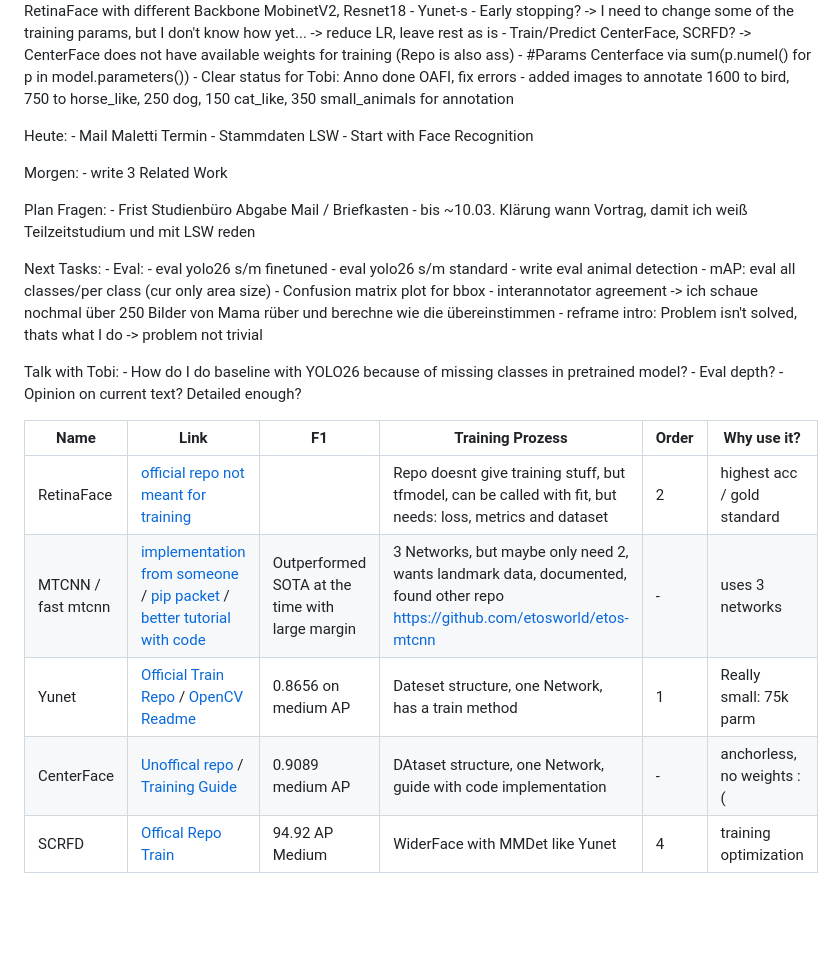
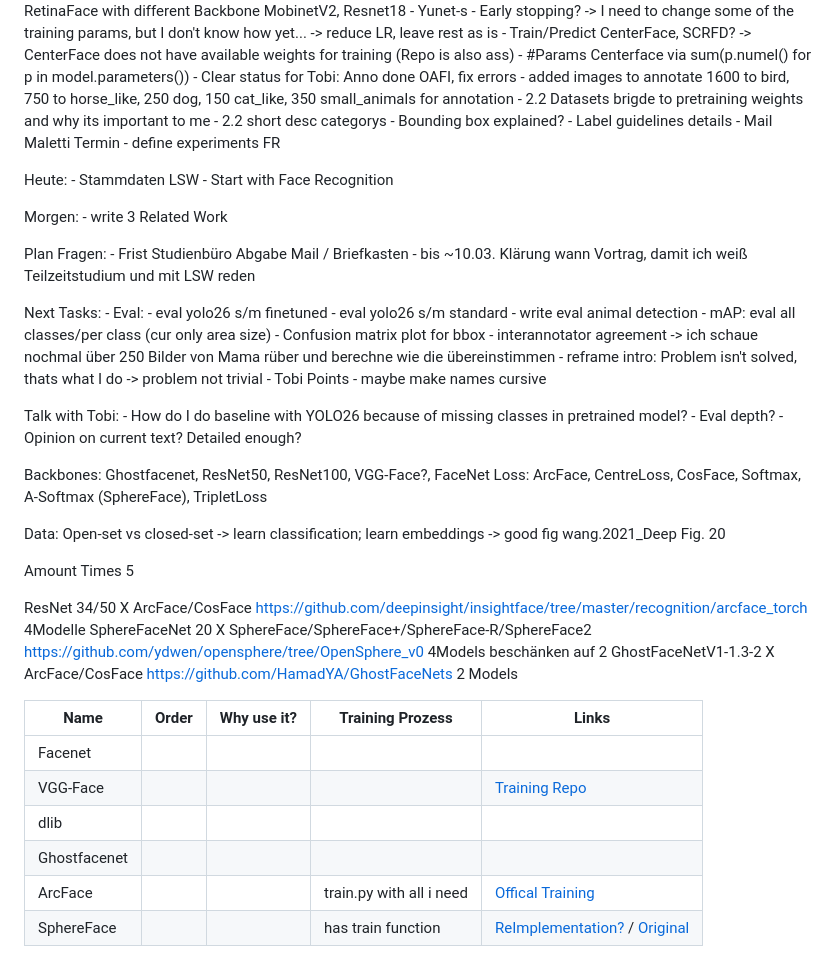
Before and after one commit to Jan108/AFaRec, a Markdown page: README.md, the part around the change. Drawn GitHub-style; blank space fills up the shorter version.

Commit message:
update todo

```diff
--- a/README.md
+++ b/README.md
@@ -117,10 +117,15 @@ Done:
     - #Params Centerface via sum(p.numel() for p in model.parameters())
     - Clear status for Tobi: Anno done OAFI, fix errors
     - added images to annotate 1600 to bird, 750 to horse_like, 250 dog, 150 cat_like, 350 small_animals for annotation
+    - 2.2 Datasets brigde to pretraining weights and why its important to me
+    - 2.2 short desc categorys
+    - Bounding box explained?
+    - Label guidelines details
+    - Mail Maletti Termin
+    - define experiments FR
 
 
 Heute:
-    - Mail Maletti Termin
     - Stammdaten LSW
     - Start with Face Recognition
 
@@ -140,6 +145,9 @@ Next Tasks:
         - Confusion matrix plot for bbox
         - interannotator agreement -> ich schaue nochmal über 250 Bilder von Mama rüber und berechne wie die übereinstimmen
     - reframe intro: Problem isn't solved, thats what I do -> problem not trivial
+    - Tobi Points
+        - maybe make names cursive
+
 
 Talk with Tobi:
     - How do I do baseline with YOLO26 because of missing classes in pretrained model?
@@ -147,10 +155,22 @@ Talk with Tobi:
     - Opinion on current text? Detailed enough?
 
 
-| Name               | Link                                                                                                                                                                                                                                                      | F1                                              | Training Prozess                                                                                                             | Order | Why use it?                 |
-|--------------------|-----------------------------------------------------------------------------------------------------------------------------------------------------------------------------------------------------------------------------------------------------------|-------------------------------------------------|------------------------------------------------------------------------------------------------------------------------------|-------|-----------------------------|
-| RetinaFace         | [official repo not meant for training](https://github.com/serengil/retinaface/blob/master/retinaface/model/retinaface_model.py#L46)                                                                                                                       |                                                 | Repo doesnt give training stuff, but tfmodel, can be called with fit, but needs: loss, metrics and dataset                   | 2     | highest acc / gold standard |
-| MTCNN / fast mtcnn | [implementation from someone](https://github.com/etosworld/etos-mtcnn) / [pip packet](https://mtcnn.readthedocs.io/en/latest/training/) / [better tutorial with code](https://deepwiki.com/xuexingyu24/MobileFaceNet_Tutorial_Pytorch/6.4-mtcnn-training) | Outperformed SOTA at the time with large margin | 3 Networks, but maybe only need 2, wants landmark data, documented, found other repo https://github.com/etosworld/etos-mtcnn | -     | uses 3 networks             |
-| Yunet              | [Official Train Repo](https://github.com/ShiqiYu/libfacedetection.train) / [OpenCV Readme](https://github.com/opencv/opencv_zoo/blob/main/models/face_detection_yunet/README.md)                                                                          | 0.8656 on medium AP                             | Dateset structure, one Network, has a train method                                                                           | 1     | Really small: 75k parm      |
-| CenterFace         | [Unoffical repo](https://github.com/chenjun2hao/CenterFace.pytorch) / [Training Guide](https://deepwiki.com/chenjun2hao/CenterFace.pytorch/5.1-training-guide)                                                                                            | 0.9089 medium AP                                | DAtaset structure, one Network, guide with code implementation                                                               | -     | anchorless, no weights :(   |
-| SCRFD              | [Offical Repo Train](https://github.com/deepinsight/insightface/tree/master/detection/scrfd)                                                                                                                                                              | 94.92 AP Medium                                 | WiderFace with MMDet like Yunet                                                                                              | 4     | training optimization       |
+Backbones: Ghostfacenet, ResNet50, ResNet100, VGG-Face?, FaceNet
+Loss: ArcFace, CentreLoss, CosFace, Softmax, A-Softmax (SphereFace), TripletLoss
+
+Data: Open-set vs closed-set -> learn classification; learn embeddings -> good fig wang.2021_Deep Fig. 20
+
+Amount Times 5
+
+ResNet 34/50 X ArcFace/CosFace https://github.com/deepinsight/insightface/tree/master/recognition/arcface_torch 4Modelle
+SphereFaceNet 20 X SphereFace/SphereFace+/SphereFace-R/SphereFace2 https://github.com/ydwen/opensphere/tree/OpenSphere_v0 4Models beschänken auf 2
+GhostFaceNetV1-1.3-2 X ArcFace/CosFace https://github.com/HamadYA/GhostFaceNets 2 Models
+
+| Name         | Order | Why use it? | Training Prozess         | Links                                                                                                   |
+|--------------|-------|-------------|--------------------------|---------------------------------------------------------------------------------------------------------|
+| Facenet      |       |             |                          |                                                                                                         |
+| VGG-Face     |       |             |                          | [Training Repo](https://github.com/rcmalli/keras-vggface)                                                                                       |
+| dlib         |       |             |                          |                                                                                                         |
+| Ghostfacenet |       |             |                          |                                                                                                         |
+| ArcFace      |       |             | train.py with all i need | [Offical Training](https://github.com/deepinsight/insightface/tree/master/recognition/arcface_torch)    |
+| SphereFace   |       |             | has train function       | [ReImplementation?](https://github.com/yakhyo/face-recognition) / [Original](https://opensphere.world/) |
```
